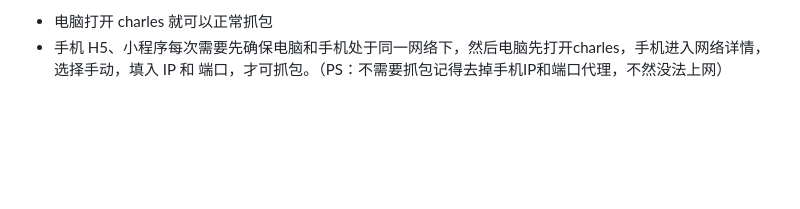
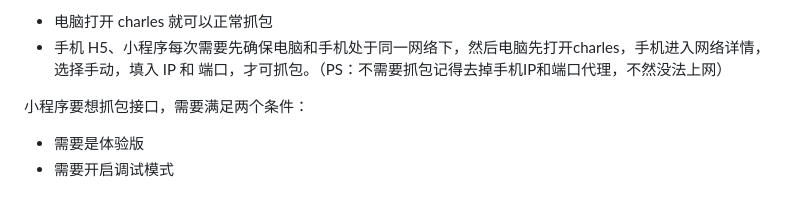
Before and after one commit to gweid/study, a Markdown page: charles/readme.md, the part around the change. Drawn GitHub-style; blank space fills up the shorter version.

Commit message:
charles使用完善

```diff
--- a/charles/readme.md
+++ b/charles/readme.md
@@ -171,3 +171,10 @@ ps：正式版可能会收费，可以自行找 xxx 版本。例如 MacOs 可以
 
 - 电脑打开 charles 就可以正常抓包
 - 手机 H5、小程序每次需要先确保电脑和手机处于同一网络下，然后电脑先打开charles，手机进入网络详情，选择手动，填入 IP 和 端口，才可抓包。（PS：不需要抓包记得去掉手机IP和端口代理，不然没法上网）
+
+
+
+小程序要想抓包接口，需要满足两个条件：
+
+- 需要是体验版
+- 需要开启调试模式
```
